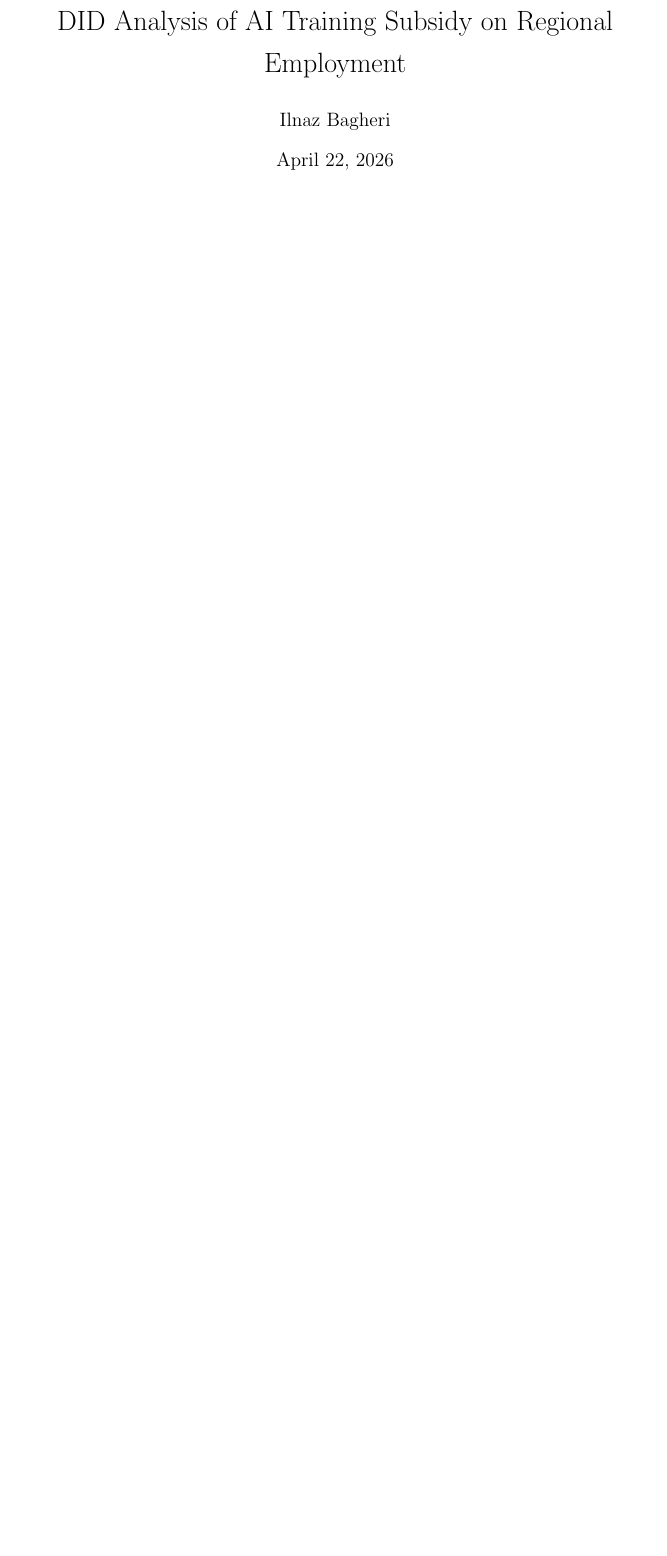
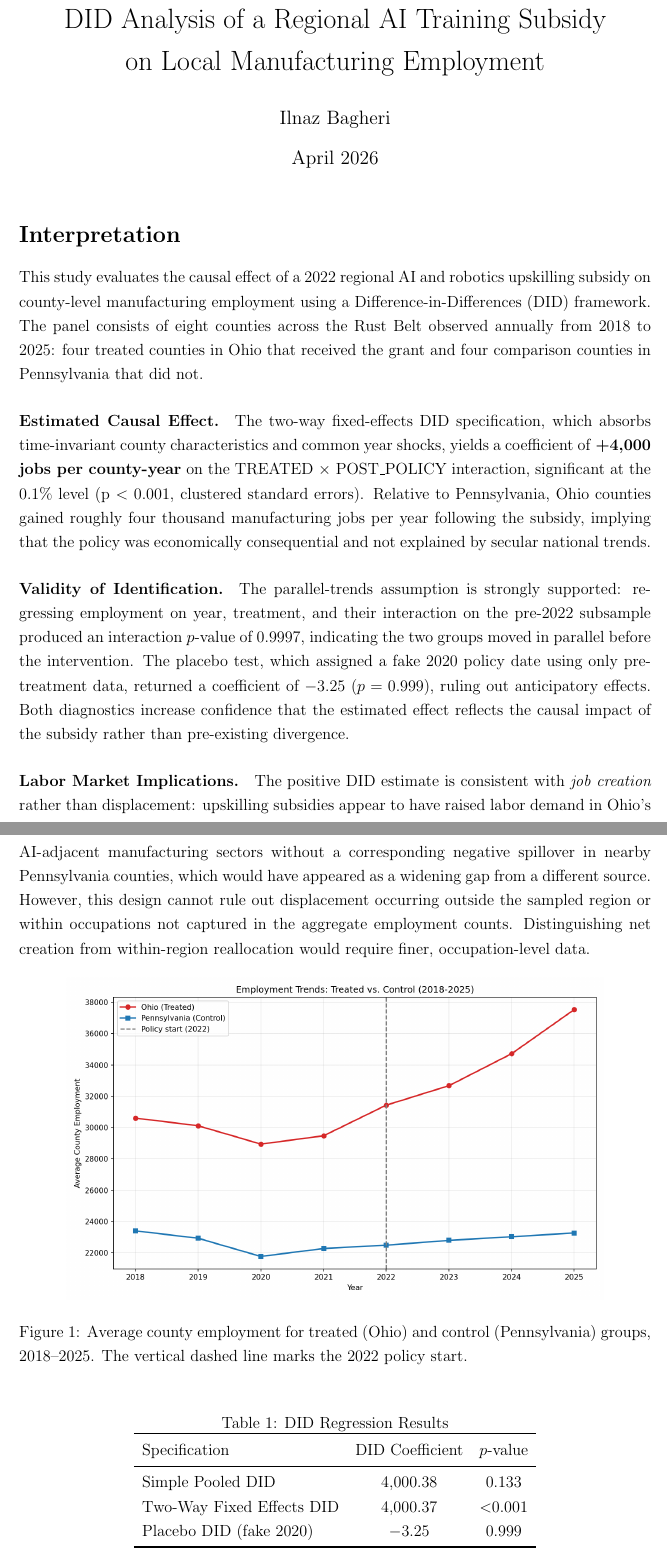
Before and after one commit to NazBa29/BANA290-A3, a LaTeX document (interpretation.tex): part of the page before the commit and two parts of pages 1 and 2 of 2 after it, the two joined at a grey line, cut so that both start at the same text, the shorter picture padded with empty space. Compiled offline with pdfLaTeX.

Commit message:
Phase 4: Interpret - 250-word DID writeup with figure and regression table

```diff
--- a/interpretation.tex
+++ b/interpretation.tex
@@ -6,15 +6,47 @@
 \documentclass[12pt]{article}
 \usepackage[margin=1in]{geometry}
 \usepackage{setspace}
+\usepackage{graphicx}
+\usepackage{booktabs}
+\usepackage{amsmath}
+\usepackage{float}
 \onehalfspacing
 
-\title{DID Analysis of AI Training Subsidy on Regional Employment}
+\title{DID Analysis of a Regional AI Training Subsidy\\on Local Manufacturing Employment}
 \author{Ilnaz Bagheri}
-\date{\today}
+\date{April 2026}
 
 \begin{document}
 \maketitle
 
-% Interpretation (~250 words) goes here after analysis is complete.
+\section*{Interpretation}
+
+This study evaluates the causal effect of a 2022 regional AI and robotics upskilling subsidy on county-level manufacturing employment using a Difference-in-Differences (DID) framework. The panel consists of eight counties across the Rust Belt observed annually from 2018 to 2025: four treated counties in Ohio that received the grant and four comparison counties in Pennsylvania that did not.
+
+\paragraph{Estimated Causal Effect.} The two-way fixed-effects DID specification, which absorbs time-invariant county characteristics and common year shocks, yields a coefficient of \textbf{+4{,}000 jobs per county-year} on the TREATED $\times$ POST\_POLICY interaction, significant at the 0.1\% level (p $<$ 0.001, clustered standard errors). Relative to Pennsylvania, Ohio counties gained roughly four thousand manufacturing jobs per year following the subsidy, implying that the policy was economically consequential and not explained by secular national trends.
+
+\paragraph{Validity of Identification.} The parallel-trends assumption is strongly supported: regressing employment on year, treatment, and their interaction on the pre-2022 subsample produced an interaction $p$-value of 0.9997, indicating the two groups moved in parallel before the intervention. The placebo test, which assigned a fake 2020 policy date using only pre-treatment data, returned a coefficient of $-3.25$ ($p = 0.999$), ruling out anticipatory effects. Both diagnostics increase confidence that the estimated effect reflects the causal impact of the subsidy rather than pre-existing divergence.
+
+\paragraph{Labor Market Implications.} The positive DID estimate is consistent with \textit{job creation} rather than displacement: upskilling subsidies appear to have raised labor demand in Ohio's AI-adjacent manufacturing sectors without a corresponding negative spillover in nearby Pennsylvania counties, which would have appeared as a widening gap from a different source. However, this design cannot rule out displacement occurring outside the sampled region or within occupations not captured in the aggregate employment counts. Distinguishing net creation from within-region reallocation would require finer, occupation-level data.
+
+\begin{figure}[H]
+    \centering
+    \includegraphics[width=0.85\textwidth]{parallel_trends.png}
+    \caption{Average county employment for treated (Ohio) and control (Pennsylvania) groups, 2018--2025. The vertical dashed line marks the 2022 policy start.}
+\end{figure}
+
+\begin{table}[H]
+    \centering
+    \caption{DID Regression Results}
+    \begin{tabular}{lcc}
+        \toprule
+        Specification & DID Coefficient & $p$-value \\
+        \midrule
+        Simple Pooled DID               & 4{,}000.38 & 0.133 \\
+        Two-Way Fixed Effects DID       & 4{,}000.37 & $<$0.001 \\
+        Placebo DID (fake 2020)         & $-3.25$    & 0.999 \\
+        \bottomrule
+    \end{tabular}
+\end{table}
 
 \end{document}
```
